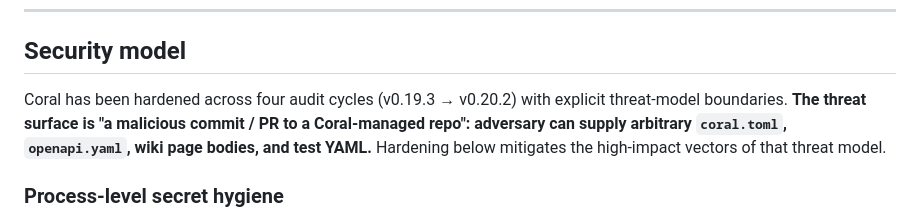
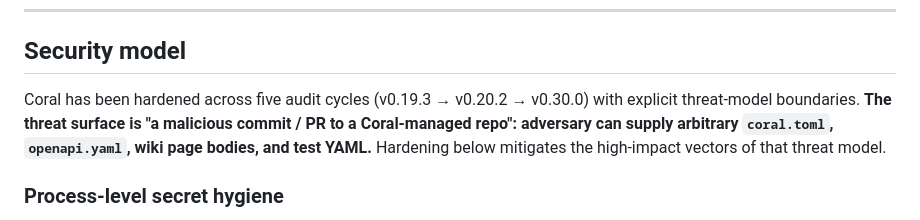
Before and after one commit to agustincbajo/Coral, a Markdown page: README.md, the part around the change. Rendered like a GitHub page.

Commit message:
docs(readme): align security-model "four audit cycles" with the rest of the doc
Line 1498 still said "four audit cycles (v0.19.3 → v0.20.2)" while the
hero, FAQ, How-Coral-was-built table, and Roadmap all now say five
(v0.19.3 → v0.20.2 → v0.30.0). Brought it into line.

Co-Authored-By: Claude Opus 4.7 (1M context) <noreply@anthropic.com>

```diff
--- a/README.md
+++ b/README.md
@@ -1495,7 +1495,7 @@ Where Coral is **explicitly not trying to compete**:
 
 ## Security model
 
-Coral has been hardened across four audit cycles (v0.19.3 → v0.20.2) with explicit threat-model boundaries. **The threat surface is "a malicious commit / PR to a Coral-managed repo": adversary can supply arbitrary `coral.toml`, `openapi.yaml`, wiki page bodies, and test YAML.** Hardening below mitigates the high-impact vectors of that threat model.
+Coral has been hardened across five audit cycles (v0.19.3 → v0.20.2 → v0.30.0) with explicit threat-model boundaries. **The threat surface is "a malicious commit / PR to a Coral-managed repo": adversary can supply arbitrary `coral.toml`, `openapi.yaml`, wiki page bodies, and test YAML.** Hardening below mitigates the high-impact vectors of that threat model.
 
 ### Process-level secret hygiene
 
```
